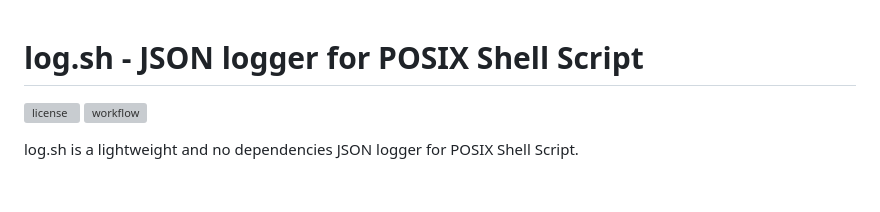
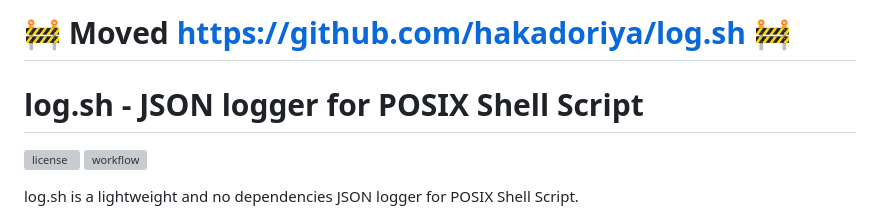
Before and after one commit to kunitsucom/log.sh, a Markdown page: README.md, the part around the change. Rendered like a GitHub page; blank space fills up the shorter version; grey boxes are pictures that could not be loaded.

```diff
--- a/README.md
+++ b/README.md
@@ -1,3 +1,5 @@
+# 🚧 Moved [https://github.com/hakadoriya/log.sh](https://github.com/hakadoriya/log.sh) 🚧
+
 # log.sh - JSON logger for POSIX Shell Script
 
 [![license](https://img.shields.io/github/license/kunitsucom/log.sh)](LICENSE)
```
